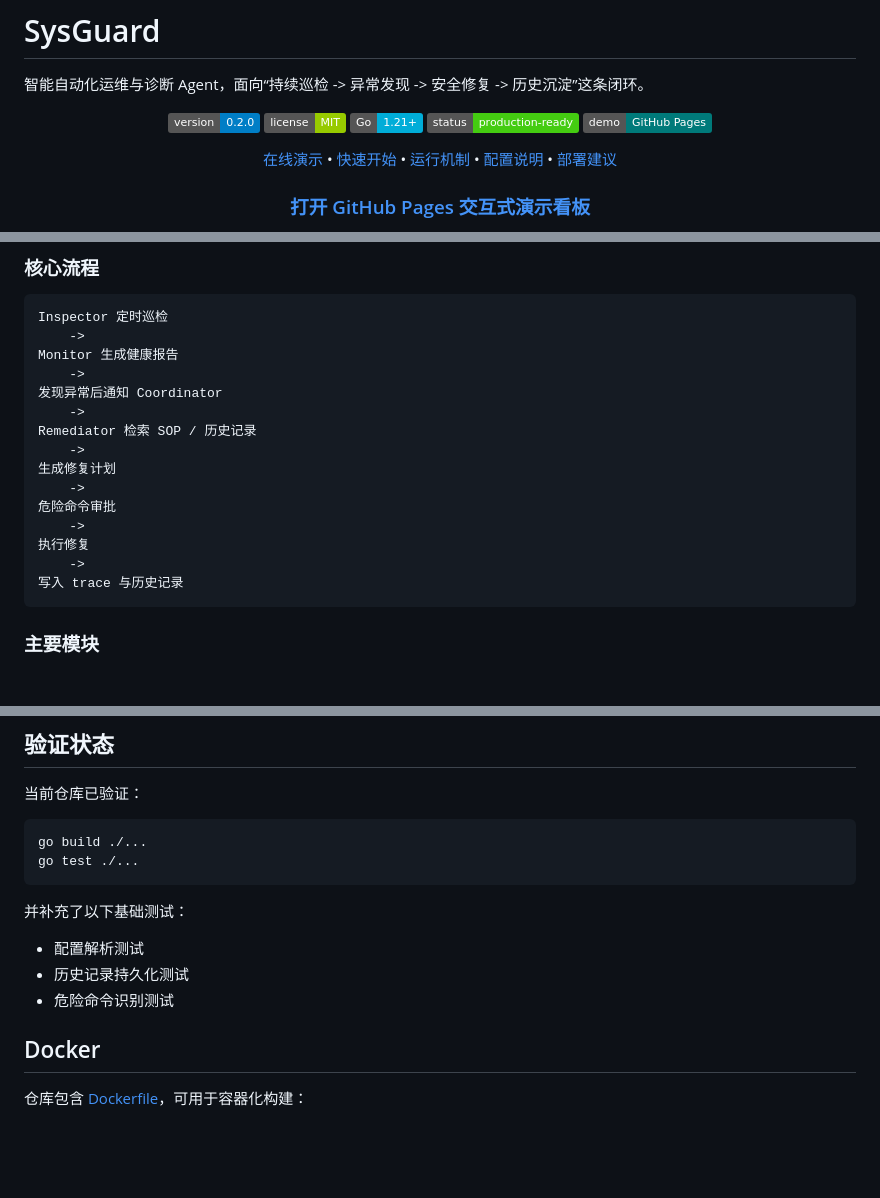
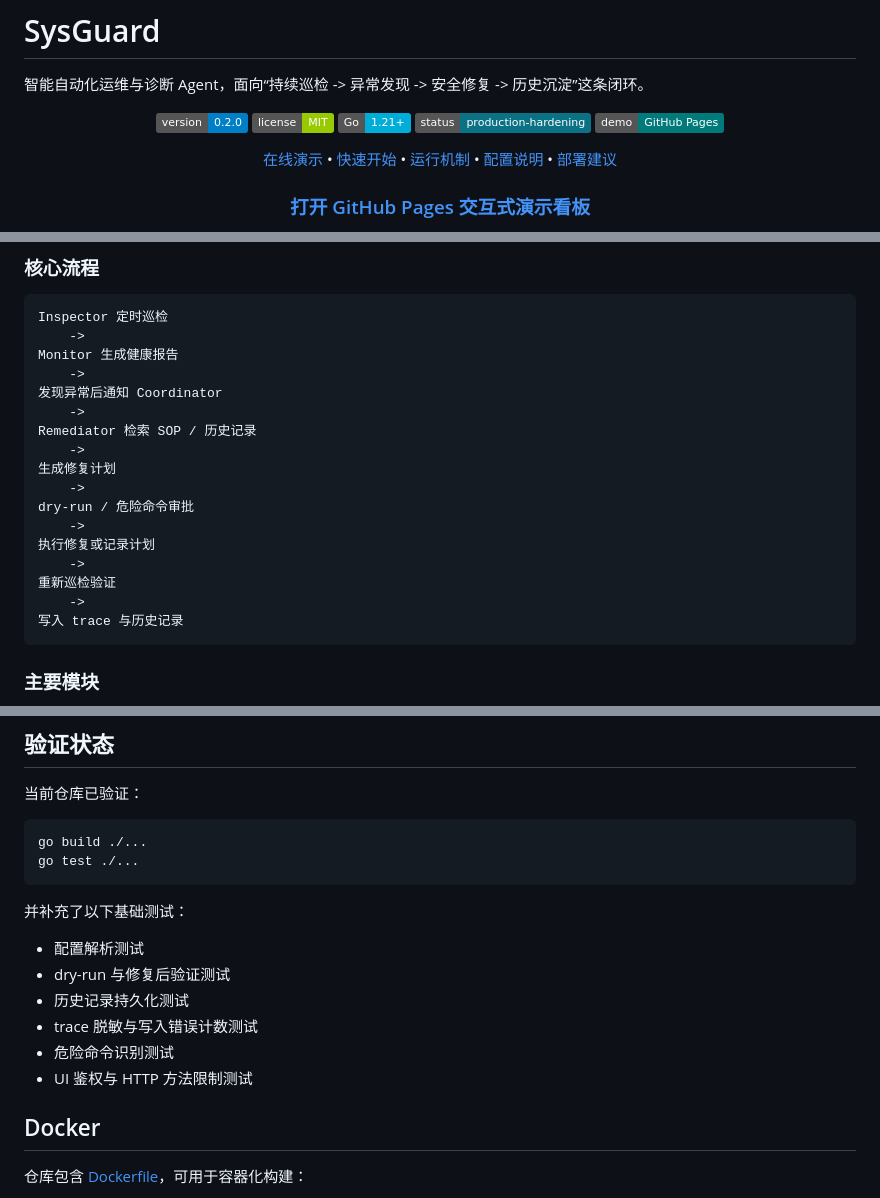
Before and after one commit to lyx516/SysGuard, a Markdown page: README.md, 3 parts joined by grey strips. GitHub-like rendering; badges without logos; blank space fills up the shorter version.

````diff
--- a/README.md
+++ b/README.md
@@ -7,7 +7,7 @@
 ![Version](https://img.shields.io/badge/version-0.2.0-blue)
 ![License](https://img.shields.io/badge/license-MIT-green)
 ![Go](https://img.shields.io/badge/Go-1.21+-00ADD8)
-![Status](https://img.shields.io/badge/status-production--ready-success)
+![Status](https://img.shields.io/badge/status-production--hardening-0b7285)
 ![Demo](https://img.shields.io/badge/demo-GitHub%20Pages-007a7a)
 
 [在线演示](https://lyx516.github.io/SysGuard/demo/) • [快速开始](#快速开始) • [运行机制](#运行机制) • [配置说明](#配置说明) • [部署建议](#部署建议)
@@ -84,9 +86,11 @@ Remediator 检索 SOP / 历史记录
     ->
 生成修复计划
     ->
-危险命令审批
+dry-run / 危险命令审批
     ->
-执行修复
+执行修复或记录计划
+    ->
+重新巡检验证
     ->
 写入 trace 与历史记录
 ```
@@ -382,8 +399,11 @@ go test ./...
 并补充了以下基础测试：
 
 - 配置解析测试
+- dry-run 与修复后验证测试
 - 历史记录持久化测试
+- trace 脱敏与写入错误计数测试
 - 危险命令识别测试
+- UI 鉴权与 HTTP 方法限制测试
 
 ## Docker
 
````
Also changed, not shown: other parts of README.md (+25 -10 lines).
